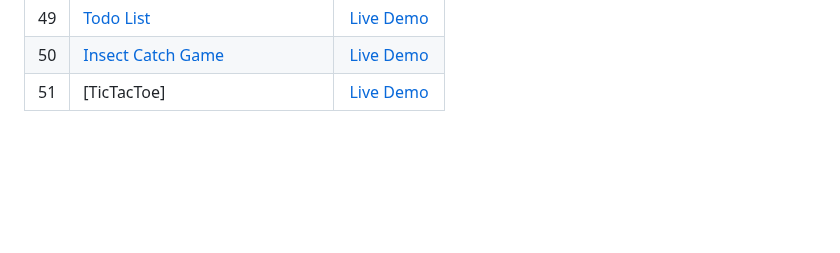
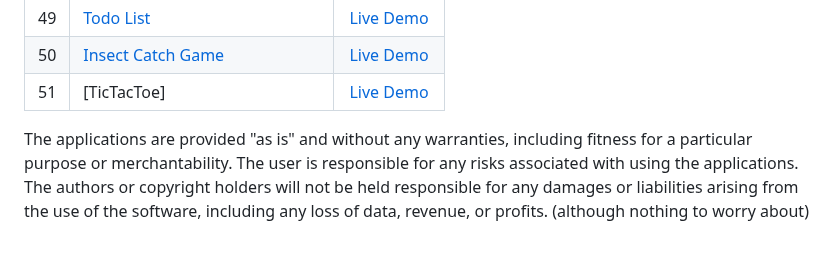
Before and after one commit to shkippppper/Small-Projects-HTML-CSS-JS-vanilla, a Markdown page: README.md, the part around the change. Rendered like a GitHub page; blank space fills up the shorter version.

```diff
--- a/README.md
+++ b/README.md
@@ -55,3 +55,9 @@
 | 49 | [Todo List](https://github.com/shkippppper/50Projects25Days/tree/main/SmallProjects/49-ToDoList)  | [Live Demo]()  |
 | 50 | [Insect Catch Game](https://github.com/shkippppper/50Projects25Days/tree/main/SmallProjects/50-InsectCatchGame)  | [Live Demo]()  |
 | 51 | [TicTacToe]  | [Live Demo]()  |
+
+
+
+
+
+The applications are provided "as is" and without any warranties, including fitness for a particular purpose or merchantability. The user is responsible for any risks associated with using the applications. The authors or copyright holders will not be held responsible for any damages or liabilities arising from the use of the software, including any loss of data, revenue, or profits. (although nothing to worry about)
```
